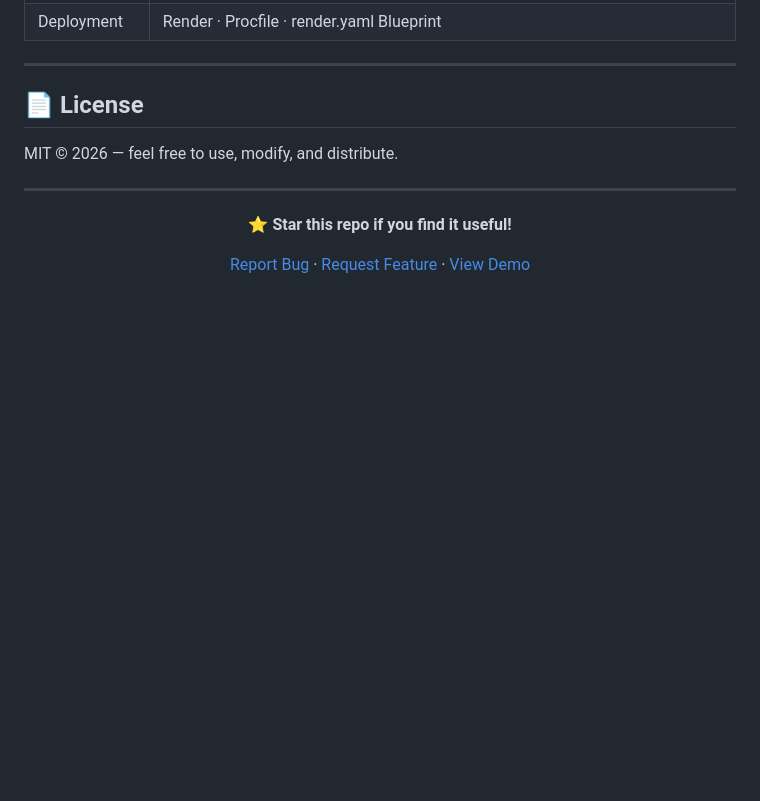
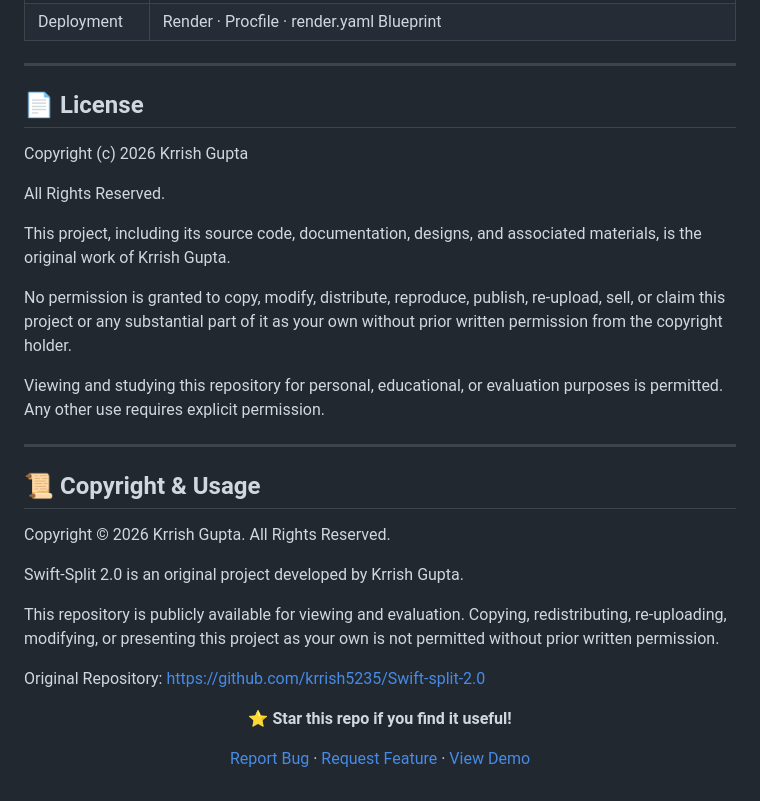
Before and after one commit to krrish5235/Swift-split-2.0, a Markdown page: README.md, the part around the change. Rendered like a GitHub page; blank space fills up the shorter version.

Commit message:
Update README with copyright and usage details
Added copyright and usage information to the README.

```diff
--- a/README.md
+++ b/README.md
@@ -276,9 +276,34 @@ python -m unittest test_server.py -v
 
 ## 📄 License
 
-MIT © 2026 — feel free to use, modify, and distribute.
+Copyright (c) 2026 Krrish Gupta
+
+All Rights Reserved.
+
+This project, including its source code, documentation, designs, and associated
+materials, is the original work of Krrish Gupta.
+
+No permission is granted to copy, modify, distribute, reproduce, publish,
+re-upload, sell, or claim this project or any substantial part of it as your
+own without prior written permission from the copyright holder.
+
+Viewing and studying this repository for personal, educational, or evaluation
+purposes is permitted. Any other use requires explicit permission.
 
 ---
+
+## 📜 Copyright & Usage
+
+Copyright © 2026 Krrish Gupta. All Rights Reserved.
+
+Swift-Split 2.0 is an original project developed by Krrish Gupta.
+
+This repository is publicly available for viewing and evaluation. Copying,
+redistributing, re-uploading, modifying, or presenting this project as your
+own is not permitted without prior written permission.
+
+Original Repository:
+https://github.com/krrish5235/Swift-split-2.0
 
 <div align="center">
 
```
